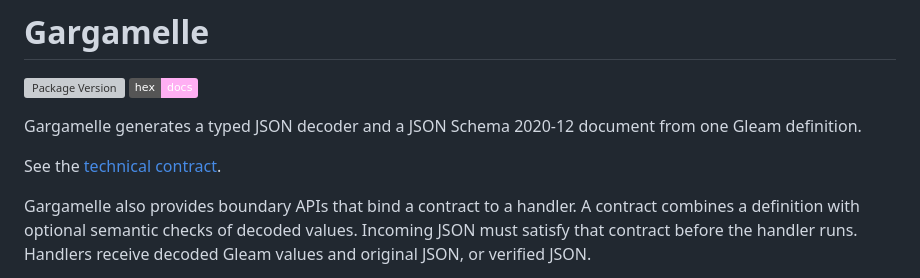
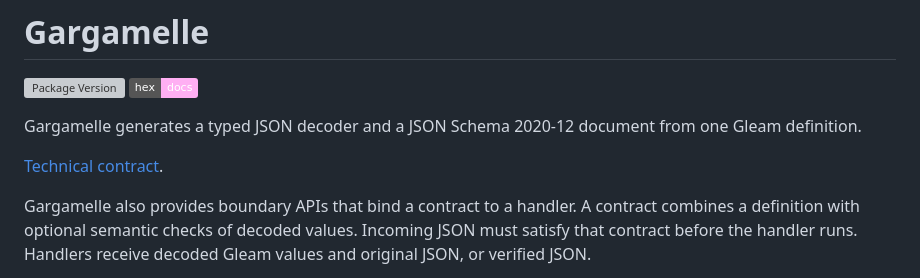
Before and after one commit to vistuleB/gargamelle, a Markdown page: README.md, the part around the change. Rendered like a GitHub page; badges without logos; grey boxes are pictures that could not be loaded.

Commit message:
Shorten README technical contract link

```diff
--- a/README.md
+++ b/README.md
@@ -6,7 +6,7 @@
 Gargamelle generates a typed JSON decoder and a JSON Schema 2020-12 document
 from one Gleam definition.
 
-See the [technical contract](https://hexdocs.pm/gargamelle/0.8.0/contract.html).
+[Technical contract](https://hexdocs.pm/gargamelle/0.8.0/contract.html).
 
 Gargamelle also provides boundary APIs that bind a contract to a handler.
 A contract combines a definition with optional semantic checks of decoded values.
```
